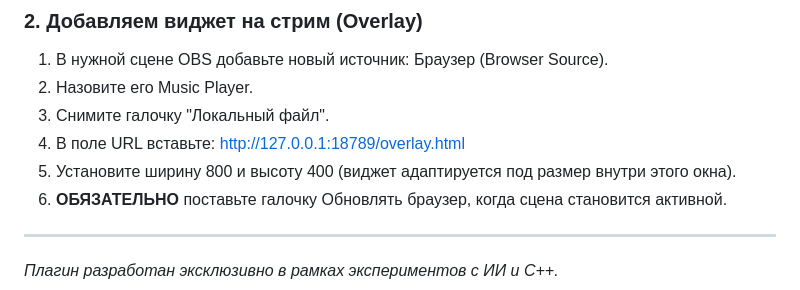
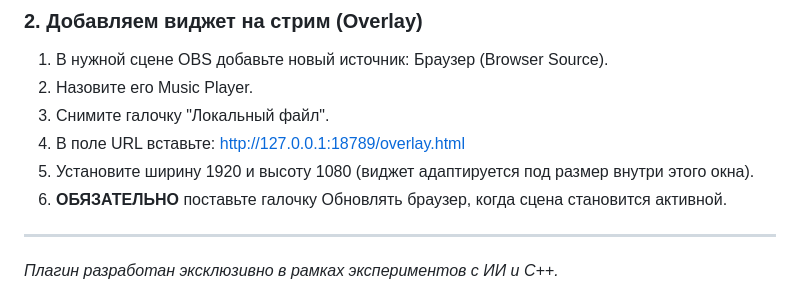
Before and after one commit to axalame/obs-music-dock-plugin, a Markdown page: README.md, the part around the change. Drawn GitHub-style.

Commit message:
Update OBS source dimensions in README

```diff
--- a/README.md
+++ b/README.md
@@ -35,7 +35,7 @@
 2. Назовите его Music Player.
 3. Снимите галочку "Локальный файл".
 4. В поле URL вставьте: http://127.0.0.1:18789/overlay.html
-5. Установите ширину 800 и высоту 400 (виджет адаптируется под размер внутри этого окна).
+5. Установите ширину 1920 и высоту 1080 (виджет адаптируется под размер внутри этого окна).
 6. **ОБЯЗАТЕЛЬНО** поставьте галочку Обновлять браузер, когда сцена становится активной.
 
 ---
```
